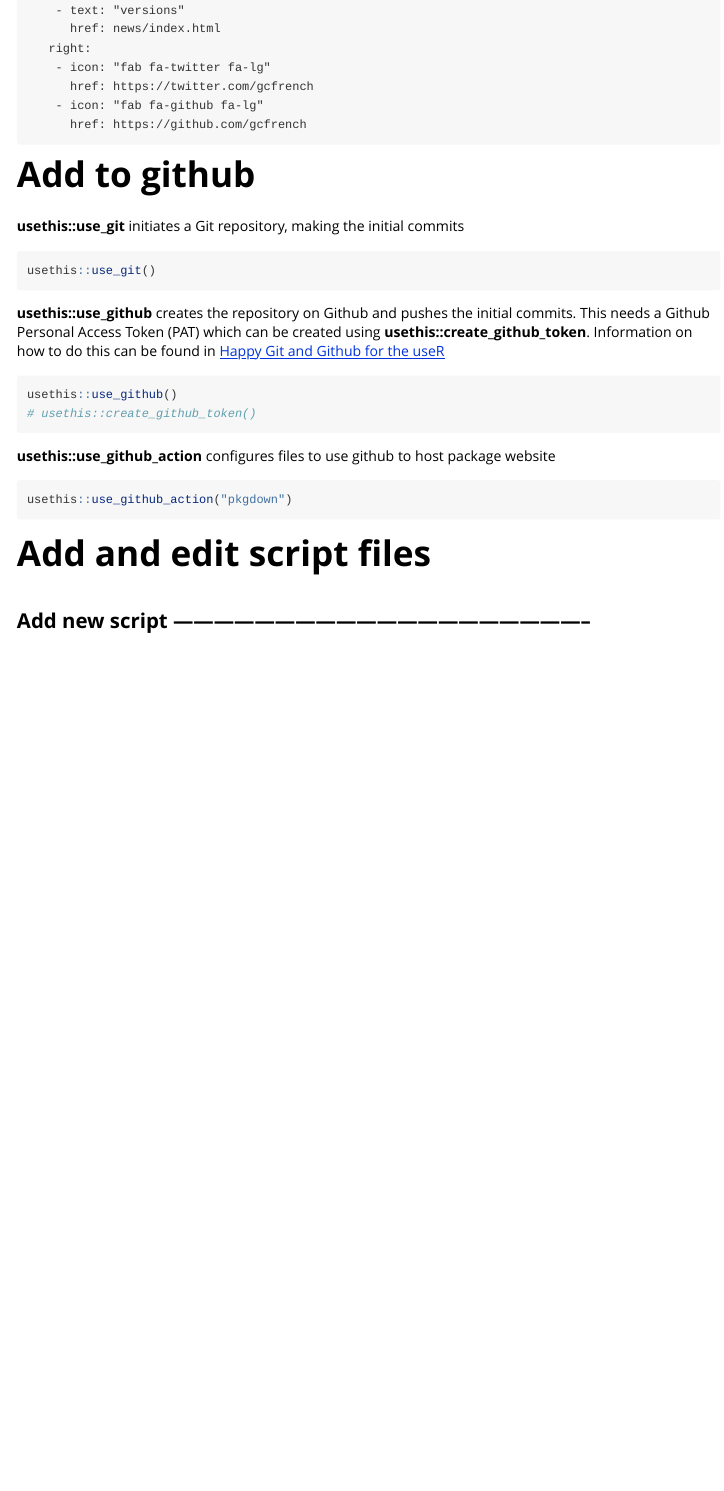
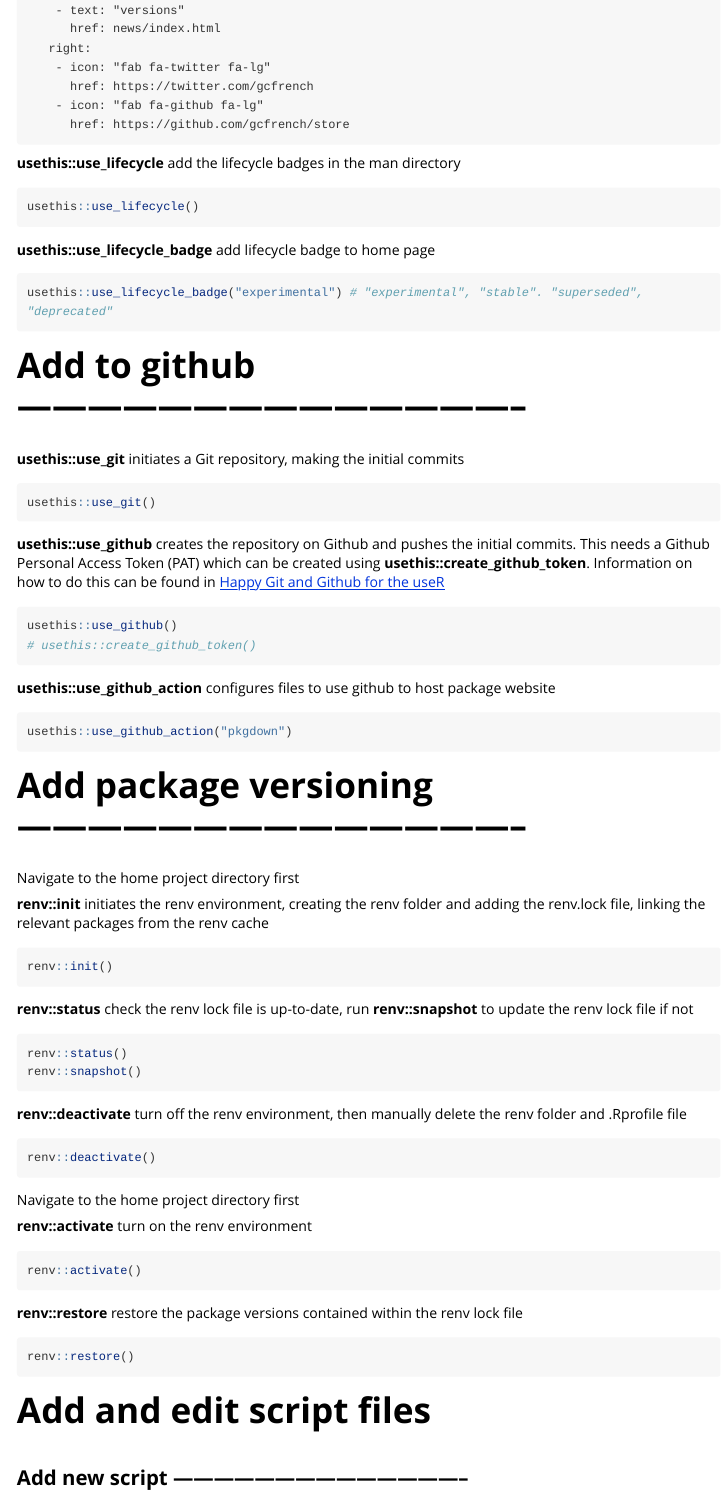
Before and after one commit to gcfrench/store, an R Markdown document (vignettes/package_setup.Rmd): the page in a window 1100 px wide, from 1760 px down. Rendered offline with R 4.5, knitr and Pandoc, with nearby package versions; long lines of code are wrapped.

Commit message:
add lifecyle badges and renv lock file

````diff
--- a/_pkgdown.yml
+++ b/_pkgdown.yml
@@ -17,4 +17,4 @@ navbar:
     - icon: "fab fa-twitter fa-lg"
       href: https://twitter.com/gcfrench
     - icon: "fab fa-github fa-lg"
-      href: https://github.com/gcfrench
+      href: https://github.com/gcfrench/store
--- a/vignettes/package_setup.Rmd
+++ b/vignettes/package_setup.Rmd
@@ -113,10 +113,20 @@ navbar:
     - icon: "fab fa-twitter fa-lg"
       href: https://twitter.com/gcfrench
     - icon: "fab fa-github fa-lg"
-      href: https://github.com/gcfrench
+      href: https://github.com/gcfrench/store
 ```
 
-# Add to github
+**usethis::use_lifecycle** add the lifecycle badges in the man directory
+```{r}
+usethis::use_lifecycle()
+```
+
+**usethis::use_lifecycle_badge** add lifecycle badge to home page
+```{r}
+usethis::use_lifecycle_badge("experimental") # "experimental", "stable". "superseded", "deprecated"
+```
+
+# Add to github --------------------------------------------
 
 **usethis::use_git** initiates a Git repository, making the initial commits
 ```{r}
@@ -134,9 +144,42 @@ usethis::use_github()
 usethis::use_github_action("pkgdown")
 ```
 
+# Add package versioning --------------------------------------------
+
+Navigate to the home project directory first
+
+**renv::init** initiates the renv environment, creating the renv folder and adding the renv.lock file, linking the relevant packages from the renv cache
+```{r}
+renv::init()
+```
+
+**renv::status** check the renv lock file is up-to-date, run **renv::snapshot** to update the renv lock file if not
+
+```{r}
+renv::status()
+renv::snapshot()
+```
+
+**renv::deactivate** turn off the renv environment, then manually delete the renv folder and .Rprofile file
+```{r}
+renv::deactivate()
+```
+
+Navigate to the home project directory first
+
+**renv::activate** turn on the renv environment
+```{r}
+renv::activate()
+```
+
+**renv::restore** restore the package versions contained within the renv lock file
+```{r}
+renv::restore()
+```
+
 # Add and edit script files
 
-## Add new script --------------------------------------------------------------
+## Add new script --------------------------------------------
 
 **usethis::use_vignette**("vignette_name"): adds the vignette directory, containing a new vignette. This directory contains the script files. Add eval=False to the knitr::opts_chunk to turn off running the code.
 ```{r}
````
Also changed, not shown: README.Rmd (+1 -0 lines), README.md (added), vignettes/package_setup.Rmd (10 more changed lines), 10 other files.
